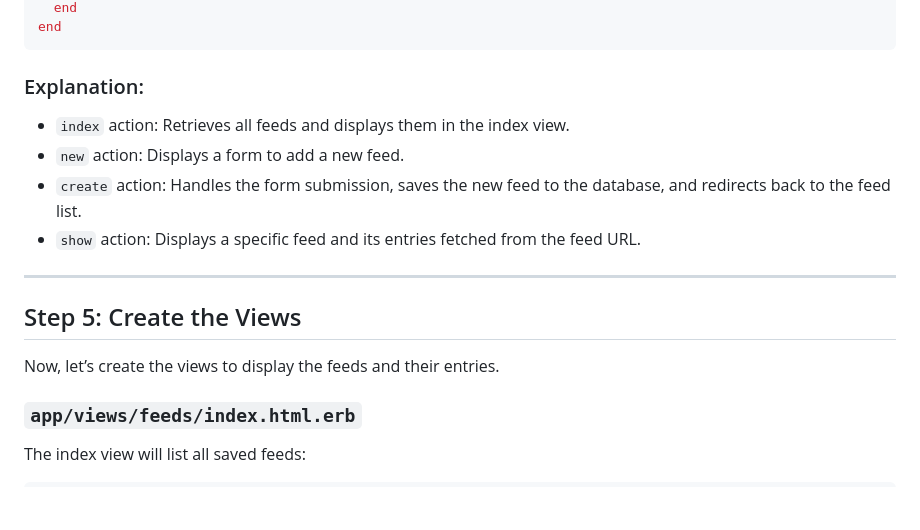
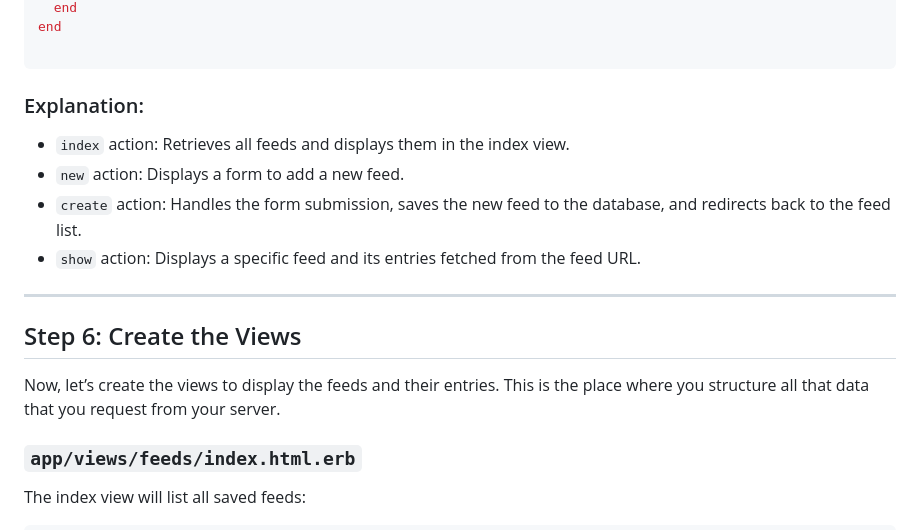
Before and after one commit to Arduqq/ror-workshop, a Markdown page: README.md, the part around the change printed below. GitHub-like rendering; blank space fills up the shorter version.

````diff
--- a/README.md
+++ b/README.md
@@ -127,5 +153,6 @@ class FeedsController < ApplicationController
   end
 end
+
 ```
 
 ### Explanation:
@@ -137,9 +164,9 @@ end
 
 ---
 
-## Step 5: Create the Views
+## Step 6: Create the Views
 
-Now, let’s create the views to display the feeds and their entries.
+Now, let’s create the views to display the feeds and their entries. This is the place where you structure all that data that you request from your server.
 
 ### `app/views/feeds/index.html.erb`
 
````
Also changed, not shown: other parts of README.md (+65 -39 lines).
